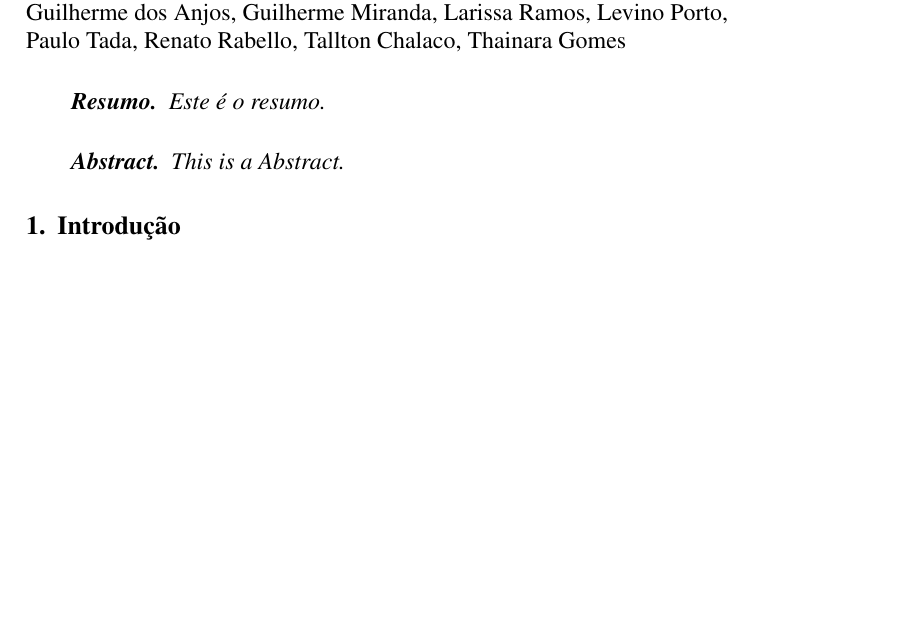
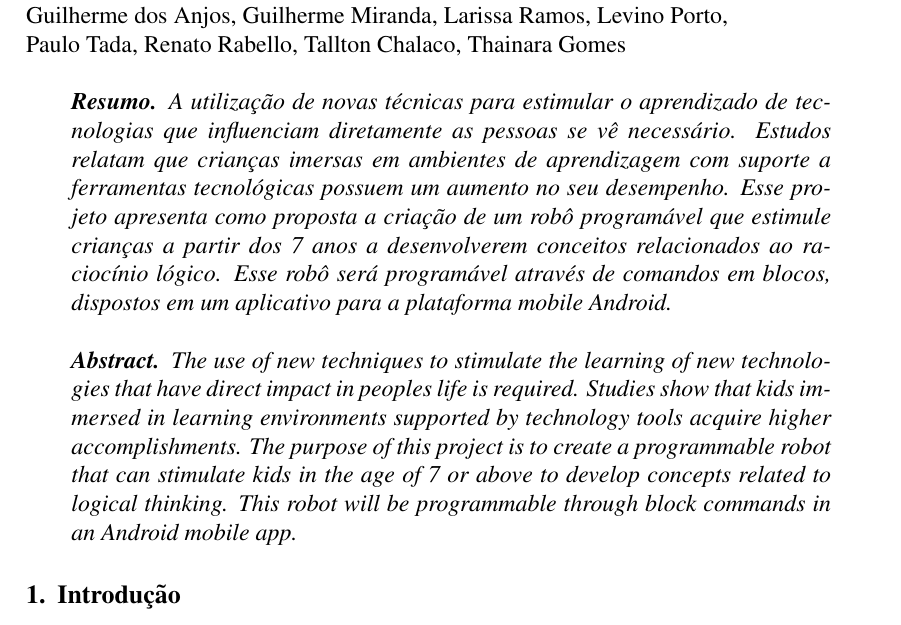
Before and after one commit to PI2-2015-2/main_doc, a LaTeX paper (doc/report.tex, which reads doc/edit/abstract.tex, doc/edit/resumo.tex): part of page 1 of 11 before the commit and part of page 1 of 12 after it, cut so that both start at the same text, the shorter picture padded with empty space. Compiled offline with pdfLaTeX.

Commit message:
Adding new resumo and abstract

```diff
--- a/doc/edit/abstract.tex
+++ b/doc/edit/abstract.tex
@@ -1,3 +1,3 @@
 \begin{abstract}
-  This is a Abstract.
+  The use of new techniques to stimulate the learning of new technologies that have direct impact in peoples life is required. Studies show that kids immersed in learning environments supported by technology tools acquire higher accomplishments. The purpose of this project is to create a programmable robot that can stimulate kids in the age of 7 or above to develop concepts related to logical thinking. This robot will be programmable through block commands in an Android mobile app.
 \end{abstract}
--- a/doc/edit/resumo.tex
+++ b/doc/edit/resumo.tex
@@ -1,3 +1,3 @@
 \begin{resumo}
-  Este é o resumo.
+  A utilização de novas técnicas para estimular o aprendizado de tecnologias que influenciam diretamente as pessoas se vê necessário.  Estudos relatam que crianças imersas em ambientes de aprendizagem com suporte a ferramentas tecnológicas possuem um aumento no seu desempenho. Esse projeto apresenta como proposta a criação de um robô programável que estimule crianças a partir dos 7 anos a desenvolverem conceitos relacionados ao raciocínio lógico. Esse robô será programável através de comandos em blocos, dispostos em um aplicativo para a plataforma mobile Android.
 \end{resumo}
```
